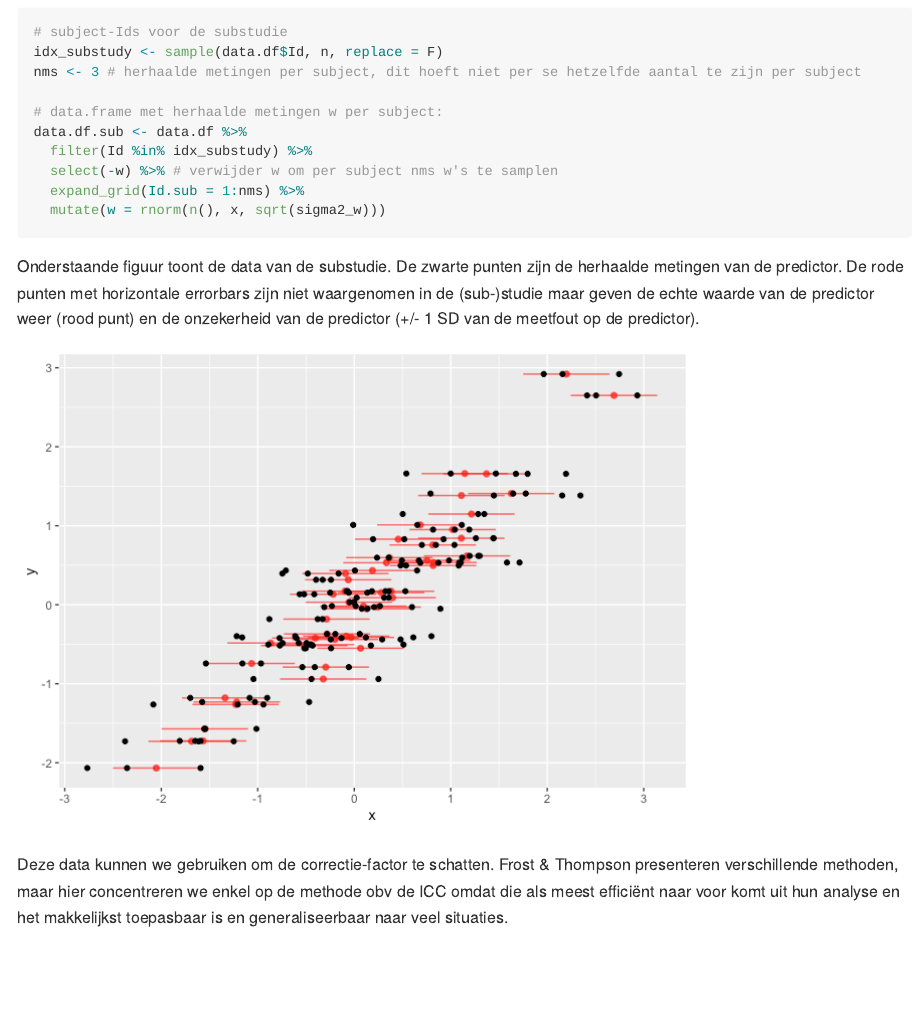
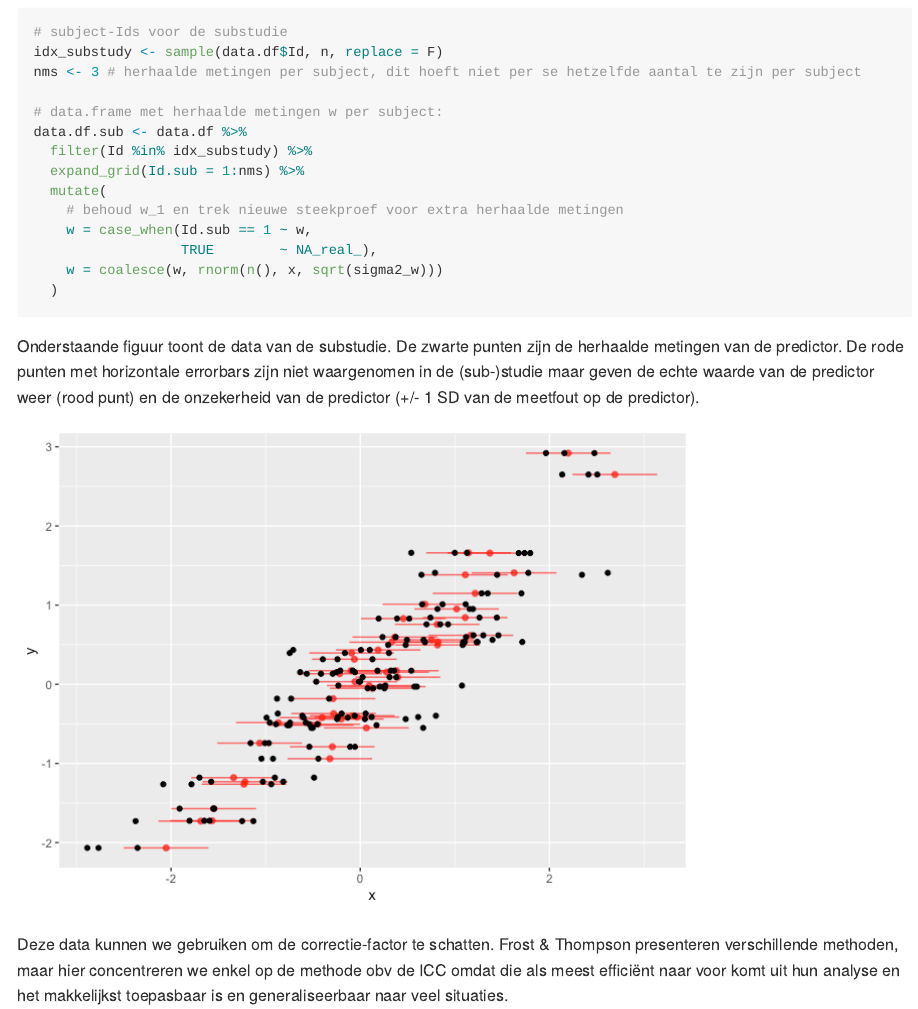
Before and after one commit to benserrien/testsuit_regression_dilution, an R Markdown document (regressie_dilutie.Rmd): the page in a window 1100 px wide, from 2530 px down. The pictures show the output file regressie_dilutie.md that the author committed with the source, drawn offline in the style of GitHub.

Commit message:
snapshot

````diff
--- a/regressie_dilutie.Rmd
+++ b/regressie_dilutie.Rmd
@@ -85,9 +85,13 @@ nms <- 3 # herhaalde metingen per subject, dit hoeft niet per se hetzelfde aanta
 # data.frame met herhaalde metingen w per subject:
 data.df.sub <- data.df %>%
   filter(Id %in% idx_substudy) %>%
-  select(-w) %>% # verwijder w om per subject nms w's te samplen
   expand_grid(Id.sub = 1:nms) %>%
-  mutate(w = rnorm(n(), x, sqrt(sigma2_w)))
+  mutate(
+    # behoud w_1 en trek nieuwe steekproef voor extra herhaalde metingen
+    w = case_when(Id.sub == 1 ~ w,
+                  TRUE        ~ NA_real_),
+    w = coalesce(w, rnorm(n(), x, sqrt(sigma2_w)))
+  )
 ```
 
 Onderstaande figuur toont de data van de substudie. De zwarte punten zijn de herhaalde metingen van de predictor. De rode punten met horizontale errorbars zijn niet waargenomen in de (sub-)studie maar geven de echte waarde van de predictor weer (rood punt) en de onzekerheid van de predictor (+/- 1 SD van de meetfout op de predictor).
````
Also changed, not shown: regressie_dilutie.md, regressie_dilutie_files/figure-gfm/unnamed-chunk-11-1.png, regressie_dilutie_files/figure-gfm/unnamed-chunk-6-1.png, 1 other file.
